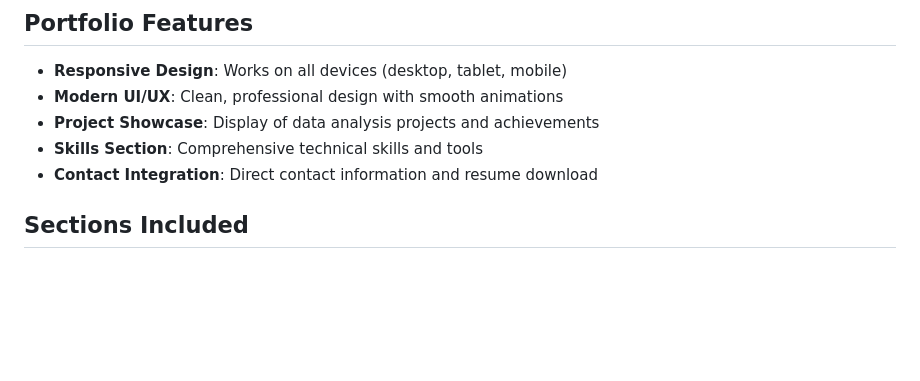
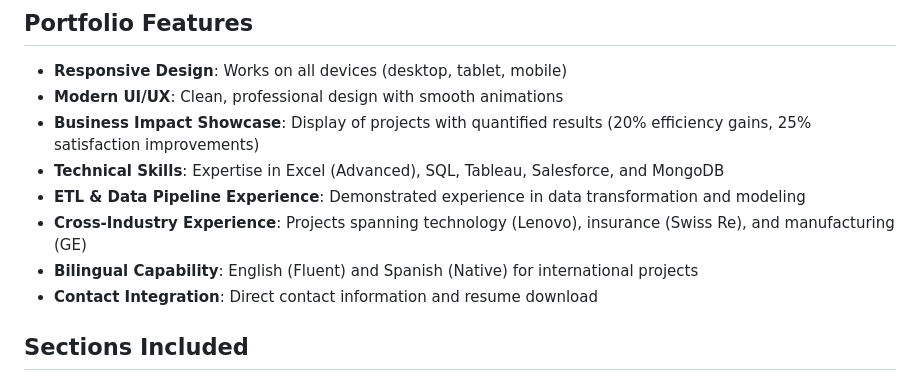
Before and after one commit to Salo996/Data-analyst-portfolio, a Markdown page: README.md, the part around the change. Rendered like a GitHub page; blank space fills up the shorter version.

Commit message:
Update Portfolio Features to reflect specific resume expertise and achievements
🤖 Generated with [Claude Code](https://claude.ai/code)

Co-Authored-By: Claude <noreply@anthropic.com>

```diff
--- a/README.md
+++ b/README.md
@@ -15,8 +15,11 @@ Strong collaborator who partners with cross-functional teams to drive informed d
 
 - **Responsive Design**: Works on all devices (desktop, tablet, mobile)
 - **Modern UI/UX**: Clean, professional design with smooth animations
-- **Project Showcase**: Display of data analysis projects and achievements
-- **Skills Section**: Comprehensive technical skills and tools
+- **Business Impact Showcase**: Display of projects with quantified results (20% efficiency gains, 25% satisfaction improvements)
+- **Technical Skills**: Expertise in Excel (Advanced), SQL, Tableau, Salesforce, and MongoDB
+- **ETL & Data Pipeline Experience**: Demonstrated experience in data transformation and modeling
+- **Cross-Industry Experience**: Projects spanning technology (Lenovo), insurance (Swiss Re), and manufacturing (GE)
+- **Bilingual Capability**: English (Fluent) and Spanish (Native) for international projects
 - **Contact Integration**: Direct contact information and resume download
 
 ## Sections Included
```
